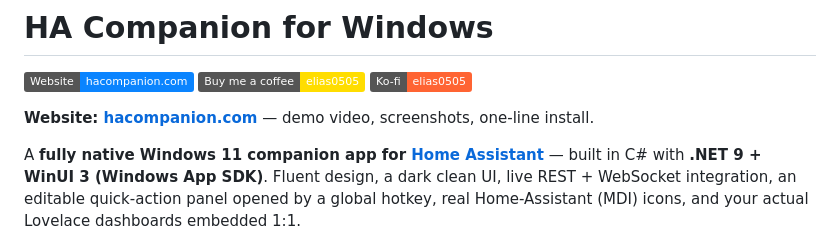
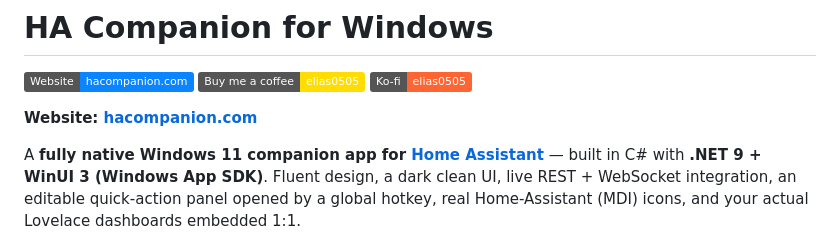
Before and after one commit to Elias0505/ha-companion-windows, a Markdown page: README.md, the part around the change. GitHub-like rendering; badges without logos.

Commit message:
README: Website-Zeile ohne Zusatztext
Co-Authored-By: Claude Fable 5 <noreply@anthropic.com>

```diff
--- a/README.md
+++ b/README.md
@@ -4,7 +4,7 @@
 [![Buy Me a Coffee](https://img.shields.io/badge/Buy%20me%20a%20coffee-elias0505-FFDD00?logo=buymeacoffee&logoColor=black)](https://buymeacoffee.com/elias0505)
 [![Ko-fi](https://img.shields.io/badge/Ko--fi-elias0505-FF6433?logo=kofi&logoColor=white)](https://ko-fi.com/elias0505)
 
-**Website: [hacompanion.com](https://hacompanion.com)** — demo video, screenshots, one-line install.
+**Website: [hacompanion.com](https://hacompanion.com)**
 
 A **fully native Windows 11 companion app for [Home Assistant](https://www.home-assistant.io/)** — built in C# with **.NET 9 + WinUI 3 (Windows App SDK)**. Fluent design, a dark clean UI, live REST + WebSocket integration, an editable quick-action panel opened by a global hotkey, real Home-Assistant (MDI) icons, and your actual Lovelace dashboards embedded 1:1.
 
```
